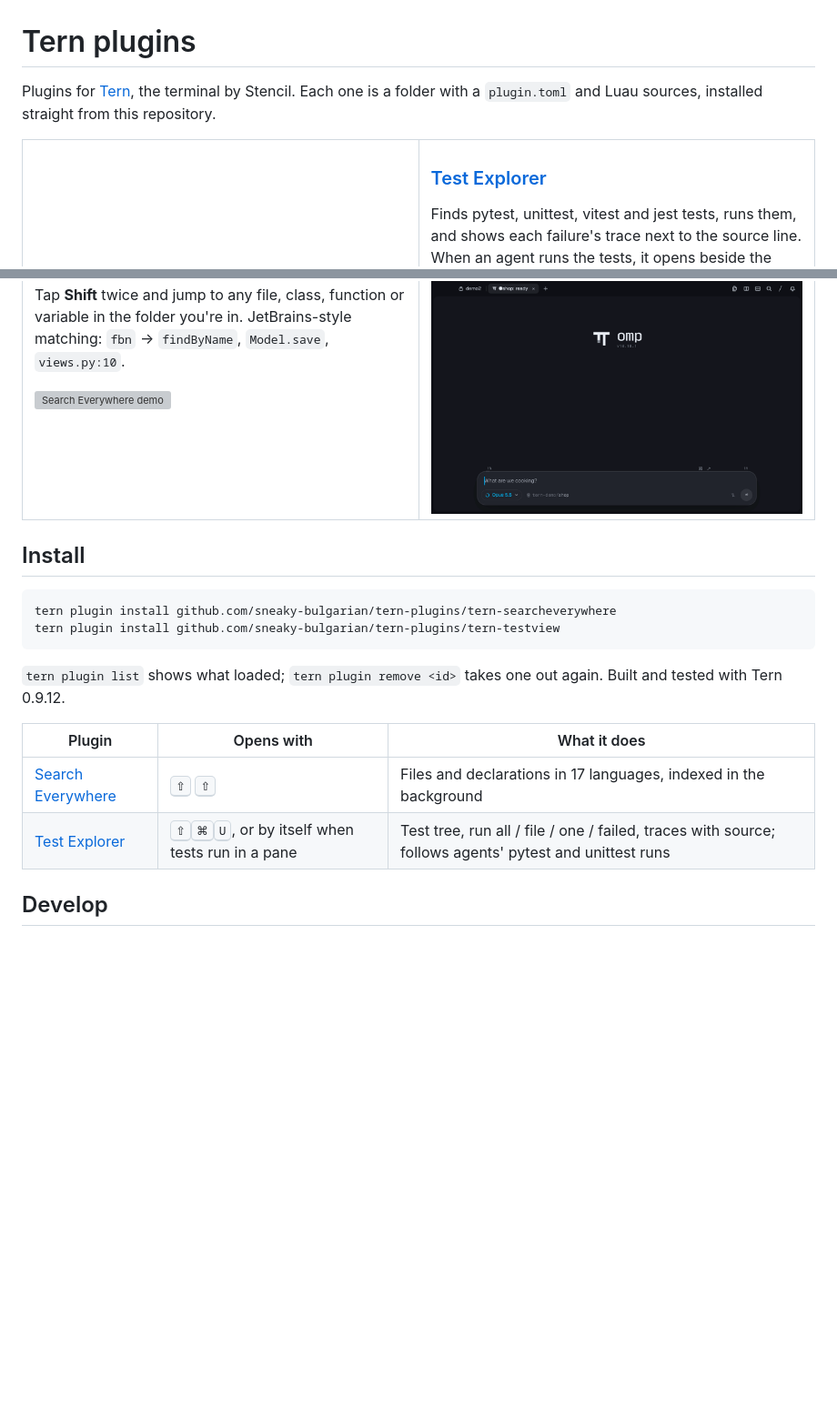
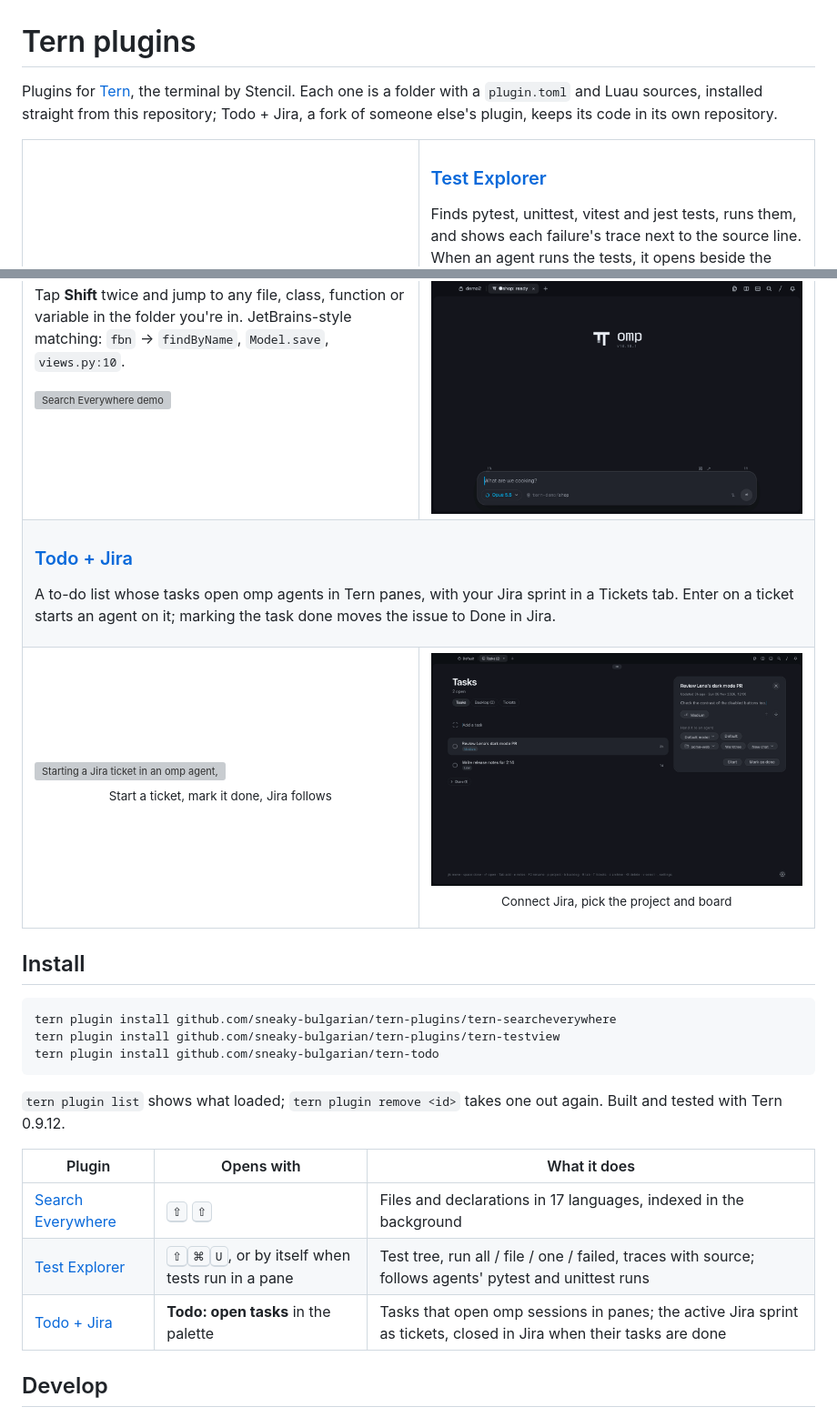
Before and after one commit to mikekulava/tern-plugins, a Markdown page: README.md, 2 parts joined by grey strips. Shown at 91% size. Drawn GitHub-style; pictures changed too: tern-todo/docs/connect.gif (added); blank space fills up the shorter version; grey boxes are pictures that could not be loaded.

````diff
--- a/README.md
+++ b/README.md
@@ -1,7 +1,8 @@
 # Tern plugins
 
 Plugins for [Tern](https://docs.stencil.so/tern/), the terminal by Stencil. Each one is a
-folder with a `plugin.toml` and Luau sources, installed straight from this repository.
+folder with a `plugin.toml` and Luau sources, installed straight from this repository;
+Todo + Jira, a fork of someone else's plugin, keeps its code in its own repository.
 
 <table>
   <tr>
@@ -20,6 +21,24 @@ folder with a `plugin.toml` and Luau sources, installed straight from this repos
       <a href="tern-testview"><img src="tern-testview/docs/agent.gif" alt="Test Explorer following an agent's test run"></a>
     </td>
   </tr>
+  <tr>
+    <td colspan="2" valign="top">
+      <h3><a href="tern-todo">Todo + Jira</a></h3>
+      <p>A to-do list whose tasks open omp agents in Tern panes, with your Jira sprint in a
+      Tickets tab. Enter on a ticket starts an agent on it; marking the task done moves the
+      issue to Done in Jira.</p>
+    </td>
+  </tr>
+  <tr>
+    <td width="50%" valign="top">
+      <a href="tern-todo"><img src="tern-todo/docs/tickets.gif" alt="Starting a Jira ticket in an omp agent, then closing it in Jira"></a>
+      <p align="center"><sub>Start a ticket, mark it done, Jira follows</sub></p>
+    </td>
+    <td width="50%" valign="top">
+      <a href="tern-todo#connect-jira"><img src="tern-todo/docs/connect.gif" alt="Connecting Jira and picking the board"></a>
+      <p align="center"><sub>Connect Jira, pick the project and board</sub></p>
+    </td>
+  </tr>
 </table>
 
 ## Install
@@ -27,6 +46,7 @@ folder with a `plugin.toml` and Luau sources, installed straight from this repos
 ```sh
 tern plugin install github.com/sneaky-bulgarian/tern-plugins/tern-searcheverywhere
 tern plugin install github.com/sneaky-bulgarian/tern-plugins/tern-testview
+tern plugin install github.com/sneaky-bulgarian/tern-todo
 ```
 
 `tern plugin list` shows what loaded; `tern plugin remove <id>` takes one out again.
@@ -36,6 +56,7 @@ Built and tested with Tern 0.9.12.
 | --- | --- | --- |
 | [Search Everywhere](tern-searcheverywhere) | <kbd>⇧</kbd> <kbd>⇧</kbd> | Files and declarations in 17 languages, indexed in the background |
 | [Test Explorer](tern-testview) | <kbd>⇧</kbd><kbd>⌘</kbd><kbd>U</kbd>, or by itself when tests run in a pane | Test tree, run all / file / one / failed, traces with source; follows agents' pytest and unittest runs |
+| [Todo + Jira](tern-todo) | **Todo: open tasks** in the palette | Tasks that open omp sessions in panes; the active Jira sprint as tickets, closed in Jira when their tasks are done |
 
 ## Develop
 
````
Also changed, not shown: tern-todo/README.md (added, +98 -0 lines), 1 other file.
